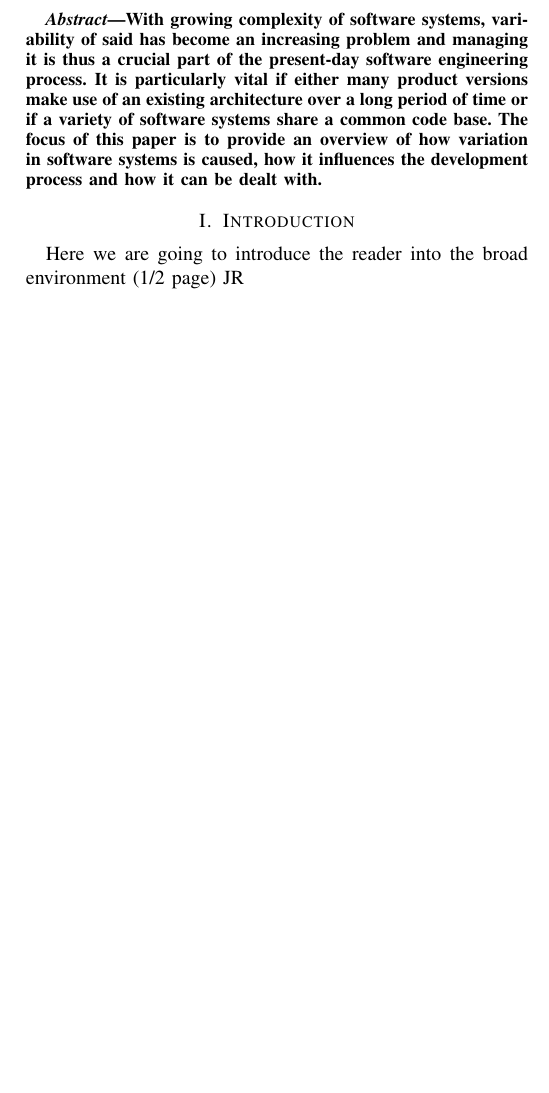
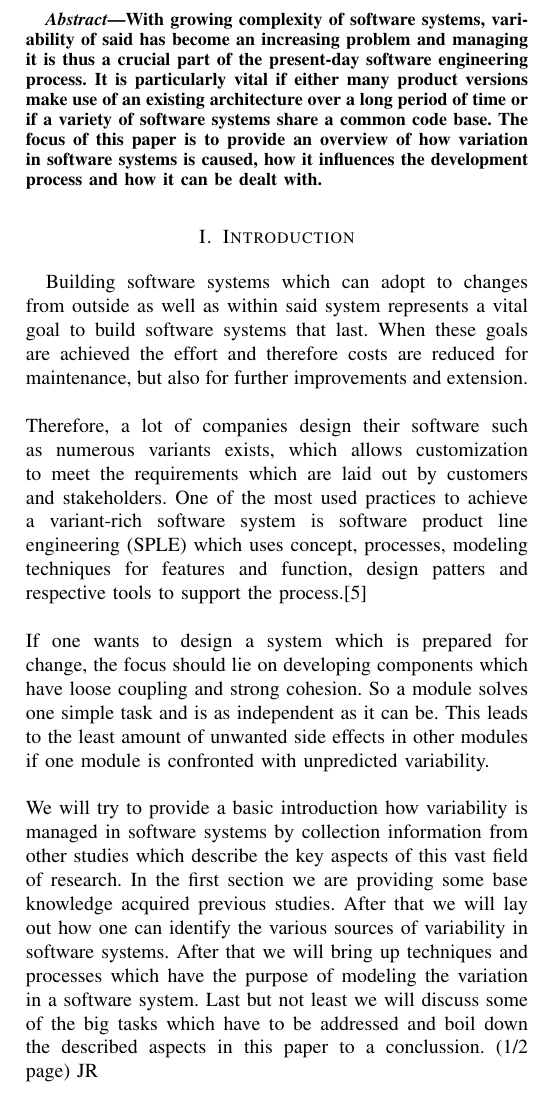
Before and after one commit to nhauber99/SPL, a LaTeX paper (Paper.tex): part of one column of the page, cut so that both start at the same text, the shorter picture padded with empty space. Compiled offline with pdfLaTeX; a missing font is replaced by an installed copy or a similar font; a LaTeX package or settings file that is missing is left out.

Commit message:
add Introduction v1

```diff
--- a/Paper.tex
+++ b/Paper.tex
@@ -28,7 +28,10 @@ With growing complexity of software systems, variability of said has become an i
 \end{abstract}
 
 \section{Introduction}
-Here we are going to introduce the reader into the broad environment
+Building software systems which can adopt to changes from outside as well as within said system represents a vital goal to build software systems that last. When these goals are achieved the effort and therefore costs are reduced for maintenance, but also for further improvements and extension. \\\\
+Therefore, a lot of companies design their software such as numerous variants exists, which allows customization to meet the requirements which are laid out by customers and stakeholders. One of the most used practices to achieve a variant-rich software system is software product line engineering (SPLE) which uses concept, processes, modeling techniques for features and function, design patters and respective tools to support the process.[5]\\\\
+If one wants to design a system which is prepared for change, the focus should lie on developing components which have loose coupling and strong cohesion. So a module solves one simple task and is as independent as it can be. This leads to the least amount of unwanted side effects in other modules if one module is confronted with unpredicted variability.\\\\
+We will try to provide a basic introduction how variability is managed in software systems by collection information from other studies which describe the key aspects of this vast field of research. In the first section we are providing some base knowledge acquired previous studies. After that we will lay out how one can identify the various sources of variability in software systems. After that we will bring up techniques and processes which have the purpose of modeling the variation in a software system. Last but not least we will discuss some of the big tasks which have to be addressed and boil down the described aspects in this paper to a conclussion.
 (1/2 page) JR
 
 \section{Background and related work}
```
